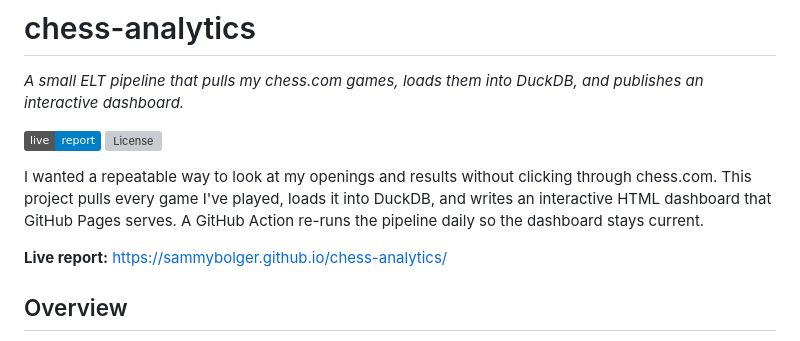
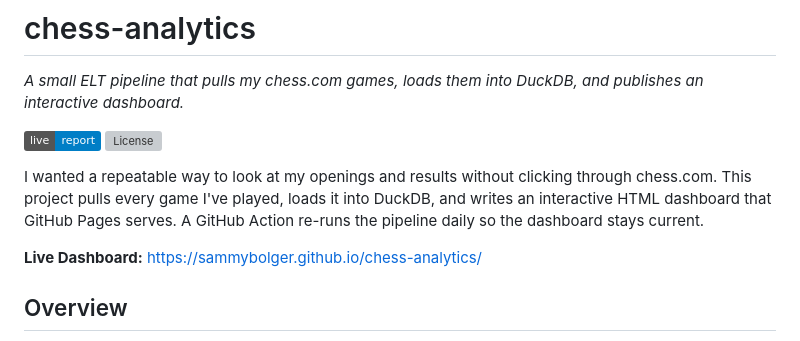
Before and after one commit to SammyBolger/chess-analytics, a Markdown page: README.md, the part around the change. Rendered like a GitHub page; badges without logos; grey boxes are pictures that could not be loaded.

Commit message:
Update README for live dashboard link

```diff
--- a/README.md
+++ b/README.md
@@ -7,7 +7,7 @@
 
 I wanted a repeatable way to look at my openings and results without clicking through chess.com. This project pulls every game I've played, loads it into DuckDB, and writes an interactive HTML dashboard that GitHub Pages serves. A GitHub Action re-runs the pipeline daily so the dashboard stays current.
 
-**Live report:** https://sammybolger.github.io/chess-analytics/
+**Live Dashboard:** https://sammybolger.github.io/chess-analytics/
 
 ## Overview
 
```
